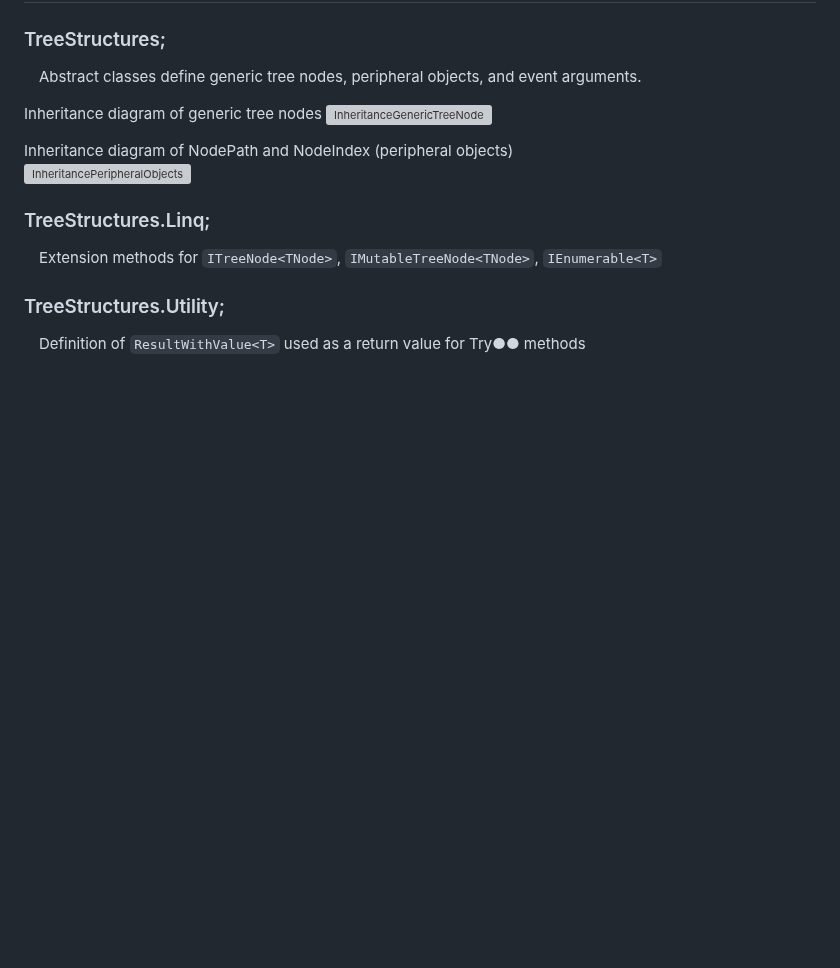
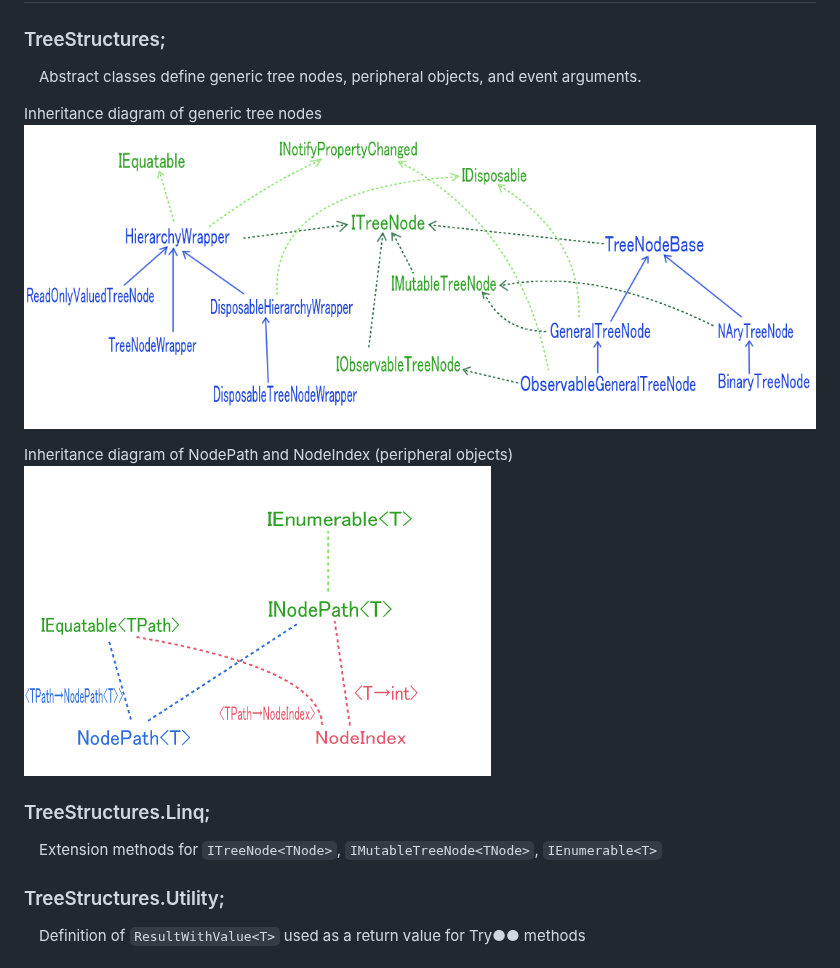
Before and after one commit to Houzkin/TreeStructures, a Markdown page: README.md, the part around the change. Rendered like a GitHub page; pictures changed too: images/InheritanceGenericTreeNode.png (added), images/InheritancePeripheralObjects.png (added); blank space fills up the shorter version; grey boxes are pictures that could not be loaded.

```diff
--- a/README.md
+++ b/README.md
@@ -21,10 +21,10 @@ These are the four main features of the library.
 　Abstract classes define generic tree nodes, peripheral objects, and event arguments.
 
 Inheritance diagram of generic tree nodes
-![InheritanceGenericTreeNode](https://github.com/Houzkin/TreeStructures/releases/download/1.3.1/InheritanceGenericTreeNode1-4.png)
+![InheritanceGenericTreeNode](images/InheritanceGenericTreeNode.png)
 
 Inheritance diagram of NodePath and NodeIndex (peripheral objects)
-![InheritancePeripheralObjects](https://github.com/Houzkin/TreeStructures/releases/download/1.3.1/InheritancePeripheralObjects1-4.png)
+![InheritancePeripheralObjects](images/InheritancePeripheralObjects.png)
 
 ### TreeStructures.Linq;
 　Extension methods for `ITreeNode<TNode>`, `IMutableTreeNode<TNode>`, `IEnumerable<T>`
```
Also changed, not shown: 1 other file.
